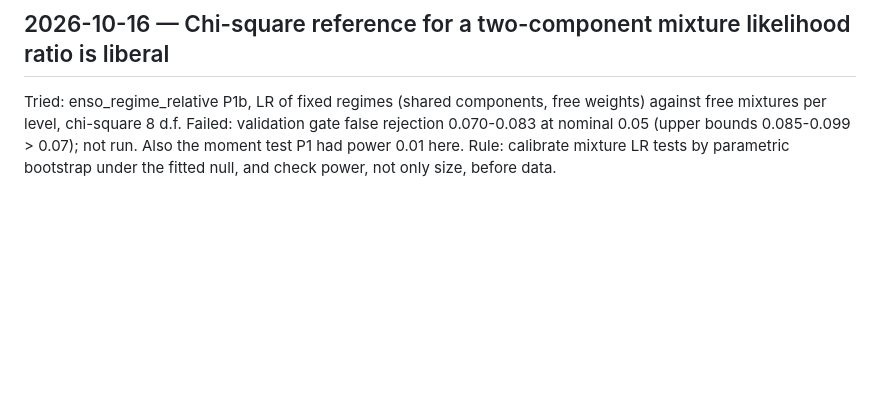
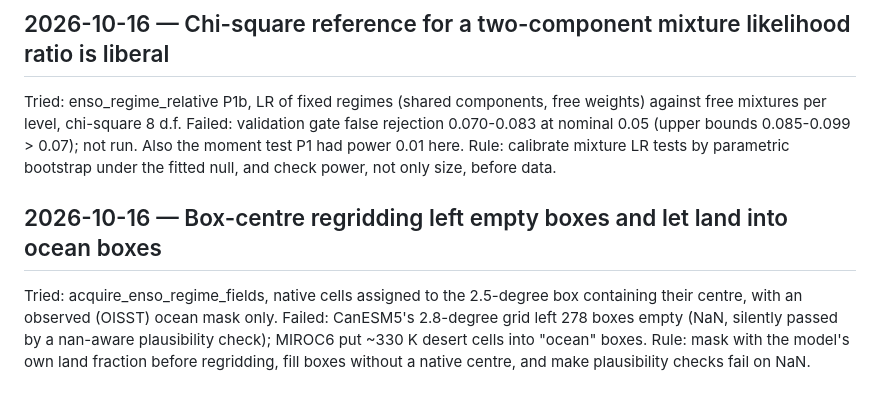
Before and after one commit to ProgrmerJack/Solar-Magnetic-Analysis, a Markdown page: FAILURES.md, the part around the change. Rendered like a GitHub page; blank space fills up the shorter version.

Commit message:
FAILURES: regridding gaps and land leakage

```diff
--- a/FAILURES.md
+++ b/FAILURES.md
@@ -372,3 +372,8 @@ Rule: state a contrast change against the law's own prediction for the same unit
 Tried: enso_regime_relative P1b, LR of fixed regimes (shared components, free weights) against free mixtures per level, chi-square 8 d.f.
 Failed: validation gate false rejection 0.070-0.083 at nominal 0.05 (upper bounds 0.085-0.099 > 0.07); not run. Also the moment test P1 had power 0.01 here.
 Rule: calibrate mixture LR tests by parametric bootstrap under the fitted null, and check power, not only size, before data.
+
+## 2026-10-16 — Box-centre regridding left empty boxes and let land into ocean boxes
+Tried: acquire_enso_regime_fields, native cells assigned to the 2.5-degree box containing their centre, with an observed (OISST) ocean mask only.
+Failed: CanESM5's 2.8-degree grid left 278 boxes empty (NaN, silently passed by a nan-aware plausibility check); MIROC6 put ~330 K desert cells into "ocean" boxes.
+Rule: mask with the model's own land fraction before regridding, fill boxes without a native centre, and make plausibility checks fail on NaN.
```
